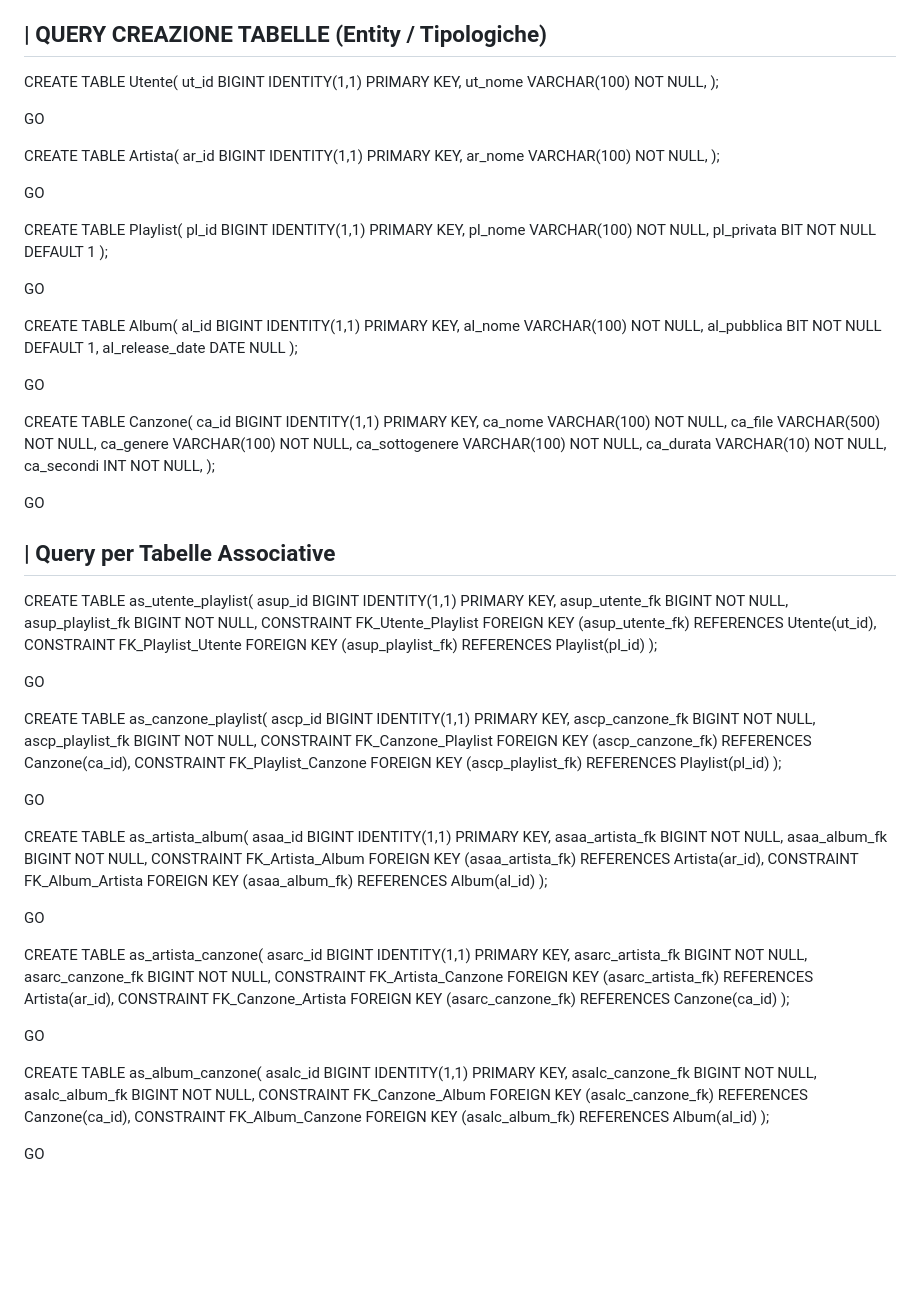
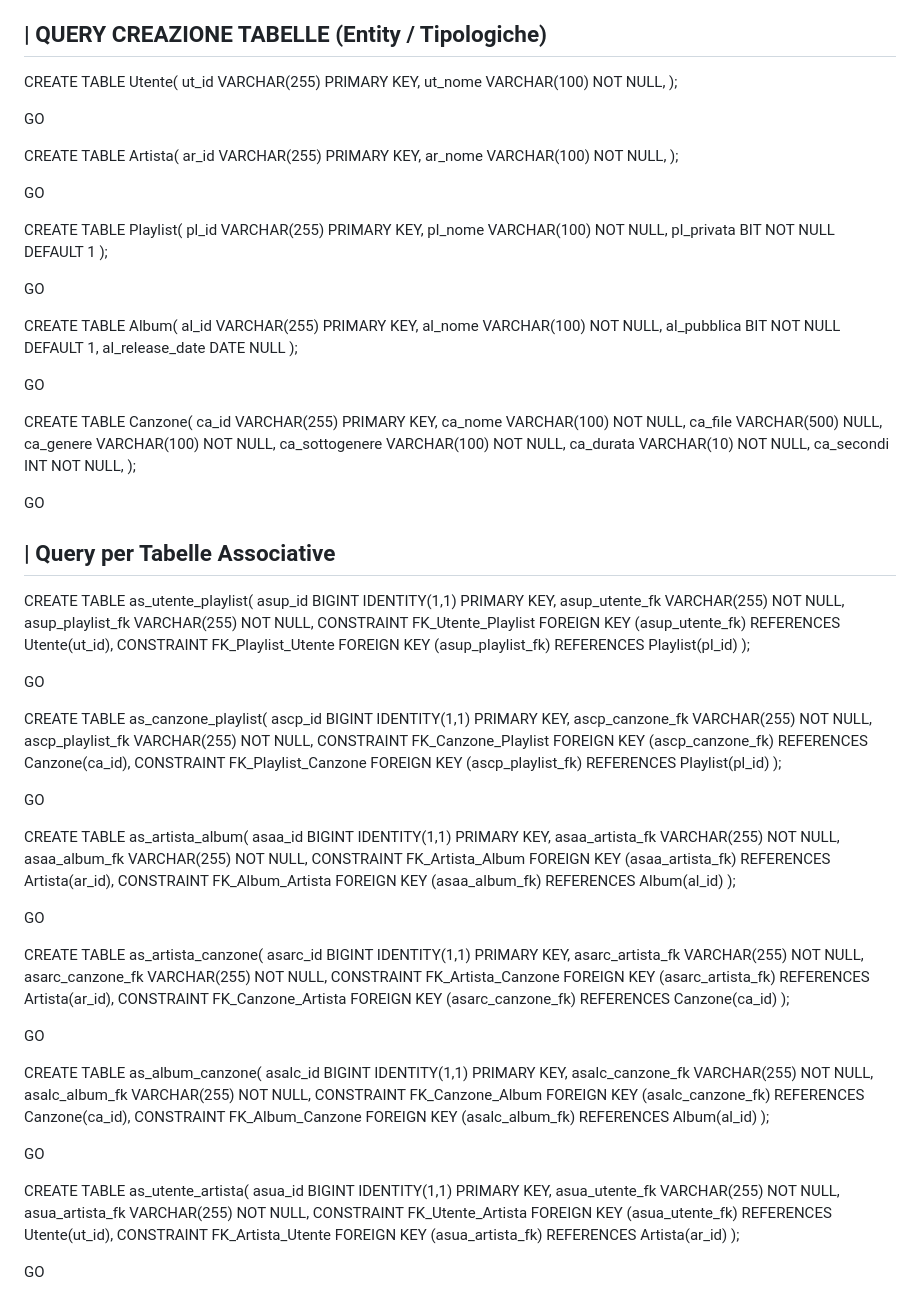
Before and after one commit to Spotigneto/SpotignetoApp, a Markdown page: Databade.md, the part around the change. Drawn GitHub-style; blank space fills up the shorter version.

Commit message:
Rework completo DB v5

```diff
--- a/Databade.md
+++ b/Databade.md
@@ -26,46 +26,23 @@ Facendo ciò il Database inizia ad essere popolato tramite i dati provenienti da
 
 ## | QUERY CREAZIONE TABELLE (Entity / Tipologiche)
 
-CREATE TABLE Utente(
-ut_id BIGINT IDENTITY(1,1) PRIMARY KEY,
-ut_nome VARCHAR(100) NOT NULL,
-);
+CREATE TABLE Utente( ut_id VARCHAR(255) PRIMARY KEY, ut_nome VARCHAR(100) NOT NULL, );
 
 GO
 
-CREATE TABLE Artista(
-ar_id BIGINT IDENTITY(1,1) PRIMARY KEY,
-ar_nome VARCHAR(100) NOT NULL,
-);
+CREATE TABLE Artista( ar_id VARCHAR(255) PRIMARY KEY, ar_nome VARCHAR(100) NOT NULL, );
 
 GO
 
-CREATE TABLE Playlist(
-pl_id BIGINT IDENTITY(1,1) PRIMARY KEY,
-pl_nome VARCHAR(100) NOT NULL,
-pl_privata BIT NOT NULL DEFAULT 1
-);
+CREATE TABLE Playlist( pl_id VARCHAR(255) PRIMARY KEY, pl_nome VARCHAR(100) NOT NULL, pl_privata BIT NOT NULL DEFAULT 1 );
 
 GO
 
-CREATE TABLE Album(
-al_id BIGINT IDENTITY(1,1) PRIMARY KEY,
-al_nome VARCHAR(100) NOT NULL,
-al_pubblica BIT NOT NULL DEFAULT 1,
-al_release_date DATE NULL
-);
+CREATE TABLE Album( al_id VARCHAR(255) PRIMARY KEY, al_nome VARCHAR(100) NOT NULL, al_pubblica BIT NOT NULL DEFAULT 1, al_release_date DATE NULL );
 
 GO
 
-CREATE TABLE Canzone(
-ca_id BIGINT IDENTITY(1,1) PRIMARY KEY,
-ca_nome VARCHAR(100) NOT NULL,
-ca_file VARCHAR(500) NOT NULL,
-ca_genere VARCHAR(100) NOT NULL,
-ca_sottogenere VARCHAR(100) NOT NULL,
-ca_durata VARCHAR(10) NOT NULL,
-ca_secondi INT NOT NULL,
-);
+CREATE TABLE Canzone( ca_id VARCHAR(255) PRIMARY KEY, ca_nome VARCHAR(100) NOT NULL, ca_file VARCHAR(500) NULL, ca_genere VARCHAR(100) NOT NULL, ca_sottogenere VARCHAR(100) NOT NULL, ca_durata VARCHAR(10) NOT NULL, ca_secondi INT NOT NULL, );
 
 GO
 
@@ -73,8 +50,8 @@ GO
 
 CREATE TABLE as_utente_playlist(
 asup_id BIGINT IDENTITY(1,1) PRIMARY KEY,
-asup_utente_fk BIGINT NOT NULL,
-asup_playlist_fk BIGINT NOT NULL,
+asup_utente_fk VARCHAR(255) NOT NULL,
+asup_playlist_fk VARCHAR(255) NOT NULL,
 CONSTRAINT FK_Utente_Playlist FOREIGN KEY (asup_utente_fk) REFERENCES Utente(ut_id),
 CONSTRAINT FK_Playlist_Utente FOREIGN KEY (asup_playlist_fk) REFERENCES Playlist(pl_id)
 );
@@ -83,8 +60,8 @@ GO
 
 CREATE TABLE as_canzone_playlist(
 ascp_id BIGINT IDENTITY(1,1) PRIMARY KEY,
-ascp_canzone_fk BIGINT NOT NULL,
-ascp_playlist_fk BIGINT NOT NULL,
+ascp_canzone_fk VARCHAR(255) NOT NULL,
+ascp_playlist_fk VARCHAR(255) NOT NULL,
 CONSTRAINT FK_Canzone_Playlist FOREIGN KEY (ascp_canzone_fk) REFERENCES Canzone(ca_id),
 CONSTRAINT FK_Playlist_Canzone FOREIGN KEY (ascp_playlist_fk) REFERENCES Playlist(pl_id)
 );
@@ -93,8 +70,8 @@ GO
 
 CREATE TABLE as_artista_album(
 asaa_id BIGINT IDENTITY(1,1) PRIMARY KEY,
-asaa_artista_fk BIGINT NOT NULL,
-asaa_album_fk BIGINT NOT NULL,
+asaa_artista_fk VARCHAR(255) NOT NULL,
+asaa_album_fk VARCHAR(255) NOT NULL,
 CONSTRAINT FK_Artista_Album FOREIGN KEY (asaa_artista_fk) REFERENCES Artista(ar_id),
 CONSTRAINT FK_Album_Artista FOREIGN KEY (asaa_album_fk) REFERENCES Album(al_id)
 );
@@ -103,8 +80,8 @@ GO
 
 CREATE TABLE as_artista_canzone(
 asarc_id BIGINT IDENTITY(1,1) PRIMARY KEY,
-asarc_artista_fk BIGINT NOT NULL,
-asarc_canzone_fk BIGINT NOT NULL,
+asarc_artista_fk VARCHAR(255) NOT NULL,
+asarc_canzone_fk VARCHAR(255) NOT NULL,
 CONSTRAINT FK_Artista_Canzone FOREIGN KEY (asarc_artista_fk) REFERENCES Artista(ar_id),
 CONSTRAINT FK_Canzone_Artista FOREIGN KEY (asarc_canzone_fk) REFERENCES Canzone(ca_id)
 );
@@ -113,10 +90,20 @@ GO
 
 CREATE TABLE as_album_canzone(
 asalc_id BIGINT IDENTITY(1,1) PRIMARY KEY,
-asalc_canzone_fk BIGINT NOT NULL,
-asalc_album_fk BIGINT NOT NULL,
+asalc_canzone_fk VARCHAR(255) NOT NULL,
+asalc_album_fk VARCHAR(255) NOT NULL,
 CONSTRAINT FK_Canzone_Album FOREIGN KEY (asalc_canzone_fk) REFERENCES Canzone(ca_id),
 CONSTRAINT FK_Album_Canzone FOREIGN KEY (asalc_album_fk) REFERENCES Album(al_id)
 );
 
 GO
+
+CREATE TABLE as_utente_artista(
+asua_id BIGINT IDENTITY(1,1) PRIMARY KEY,
+asua_utente_fk VARCHAR(255) NOT NULL,
+asua_artista_fk VARCHAR(255) NOT NULL,
+CONSTRAINT FK_Utente_Artista FOREIGN KEY (asua_utente_fk) REFERENCES Utente(ut_id),
+CONSTRAINT FK_Artista_Utente FOREIGN KEY (asua_artista_fk) REFERENCES Artista(ar_id)
+);
+
+GO
```
